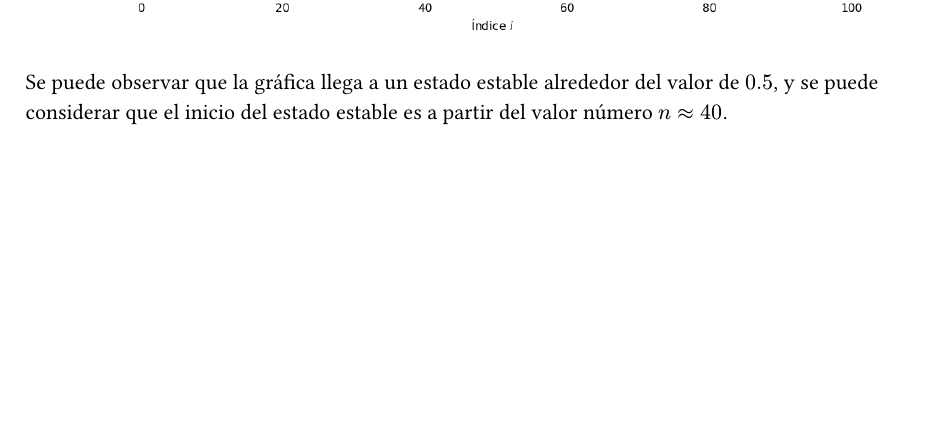
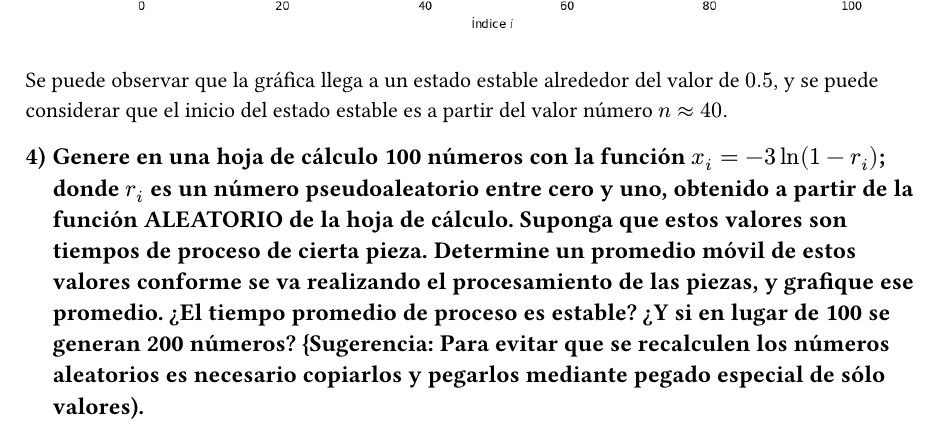
Before and after one commit to antonionatusch/mi415-preview, a Typst document (problemas-seccion-1.6-promodel/main.typ): part of page 9 of 10, cut so that both start at the same text, the shorter picture padded with empty space. The pictures show the PDF file problemas-seccion-1.6-promodel/main.pdf that the author committed with the source.

Commit message:
feat(problemas-promodel): agregar planteamiento de problema 11

```diff
--- a/problemas-seccion-1.6-promodel/main.typ
+++ b/problemas-seccion-1.6-promodel/main.typ
@@ -119,5 +119,17 @@ Graficando, tenemos lo siguiente:
 Se puede observar que la gráfica llega a un estado estable alrededor del valor de $0.5$,
 y se puede considerar que el inicio del estado estable es a partir del valor número $n approx 40$.
 
+#heading([
+  Genere en una hoja de cálculo 100 números con la función $x_i = -3 ln(1-r_i)$; donde $r_i$ es
+  un número pseudoaleatorio entre cero y uno, obtenido a partir de la función
+  ALEATORIO de la hoja de cálculo. Suponga que estos valores son tiempos de proceso
+  de cierta pieza. Determine un promedio móvil de estos valores conforme se va realizando el procesamiento
+  de las piezas, y grafique ese promedio. ¿El tiempo promedio
+  de proceso es estable? ¿Y si en lugar de 100 se generan 200 números? {Sugerencia:
+  Para evitar que se recalculen los números aleatorios es necesario copiarlos y pegarlos
+  mediante pegado especial de sólo valores).
+
+])
+
 #pagebreak()
 #bibliography("references/references.bib", style: "american-psychological-association")
```
Also changed, not shown: problemas-seccion-1.6-promodel/main.pdf.
